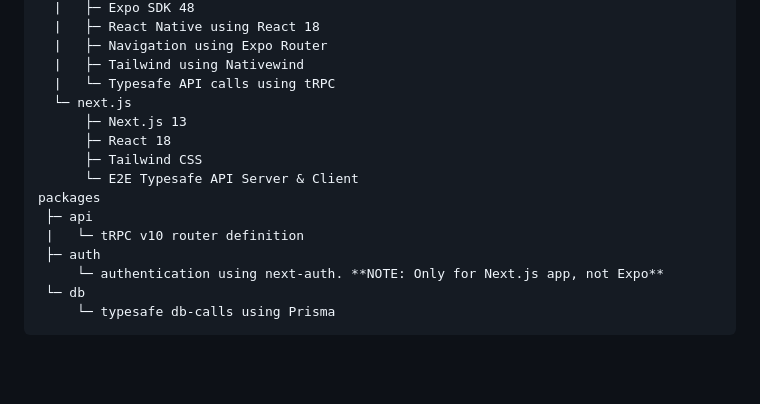
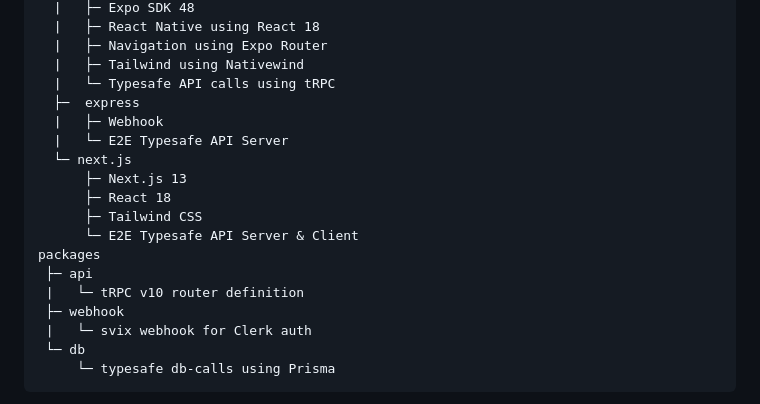
Before and after one commit to mayar4ki/Clerk-auth, a Markdown page: README.md, the part around the change. Drawn GitHub-style; blank space fills up the shorter version.

````diff
--- a/README.md
+++ b/README.md
@@ -27,6 +27,9 @@ apps
   |   ├─ Navigation using Expo Router
   |   ├─ Tailwind using Nativewind
   |   └─ Typesafe API calls using tRPC
+  ├─  express
+  |   ├─ Webhook
+  |   └─ E2E Typesafe API Server
   └─ next.js
       ├─ Next.js 13
       ├─ React 18
@@ -35,8 +38,8 @@ apps
 packages
  ├─ api
  |   └─ tRPC v10 router definition
- ├─ auth
-     └─ authentication using next-auth. **NOTE: Only for Next.js app, not Expo**
+ ├─ webhook
+ |   └─ svix webhook for Clerk auth
  └─ db
      └─ typesafe db-calls using Prisma
 ```
````
